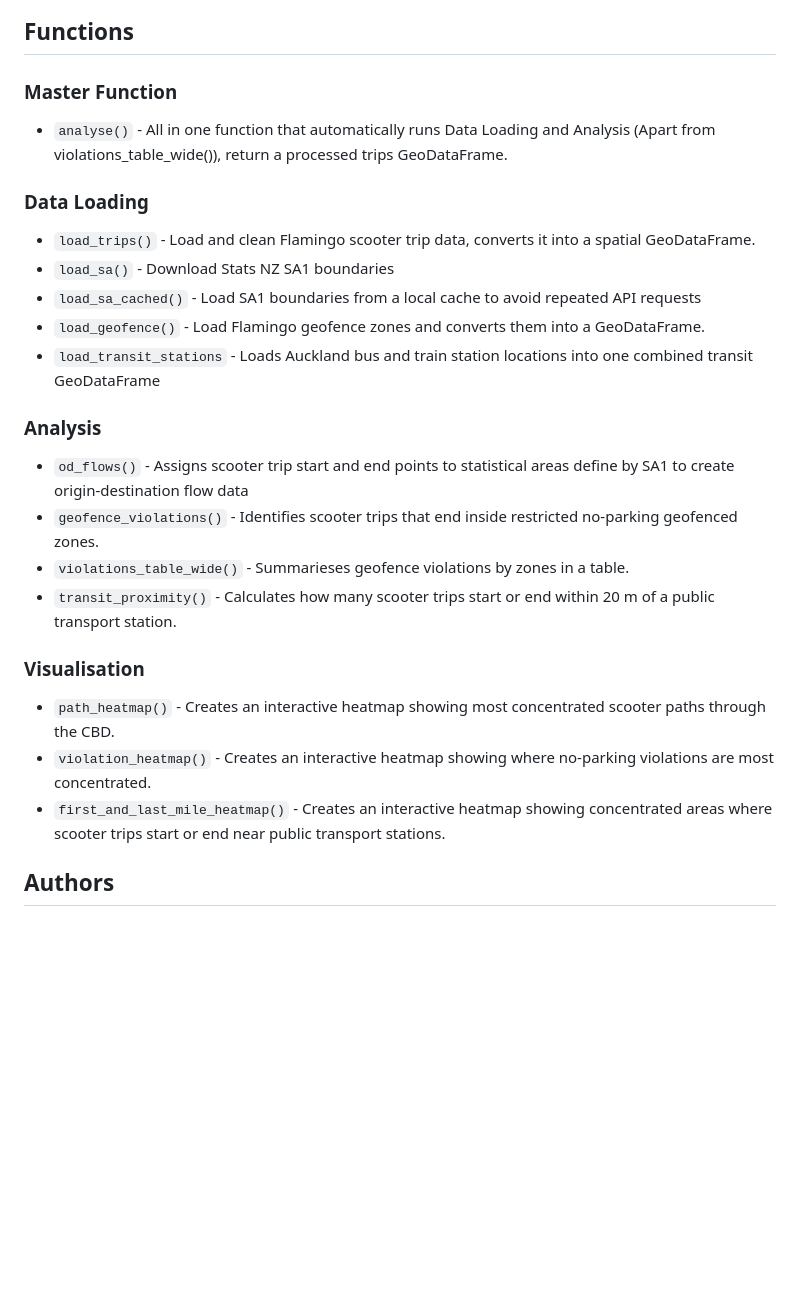
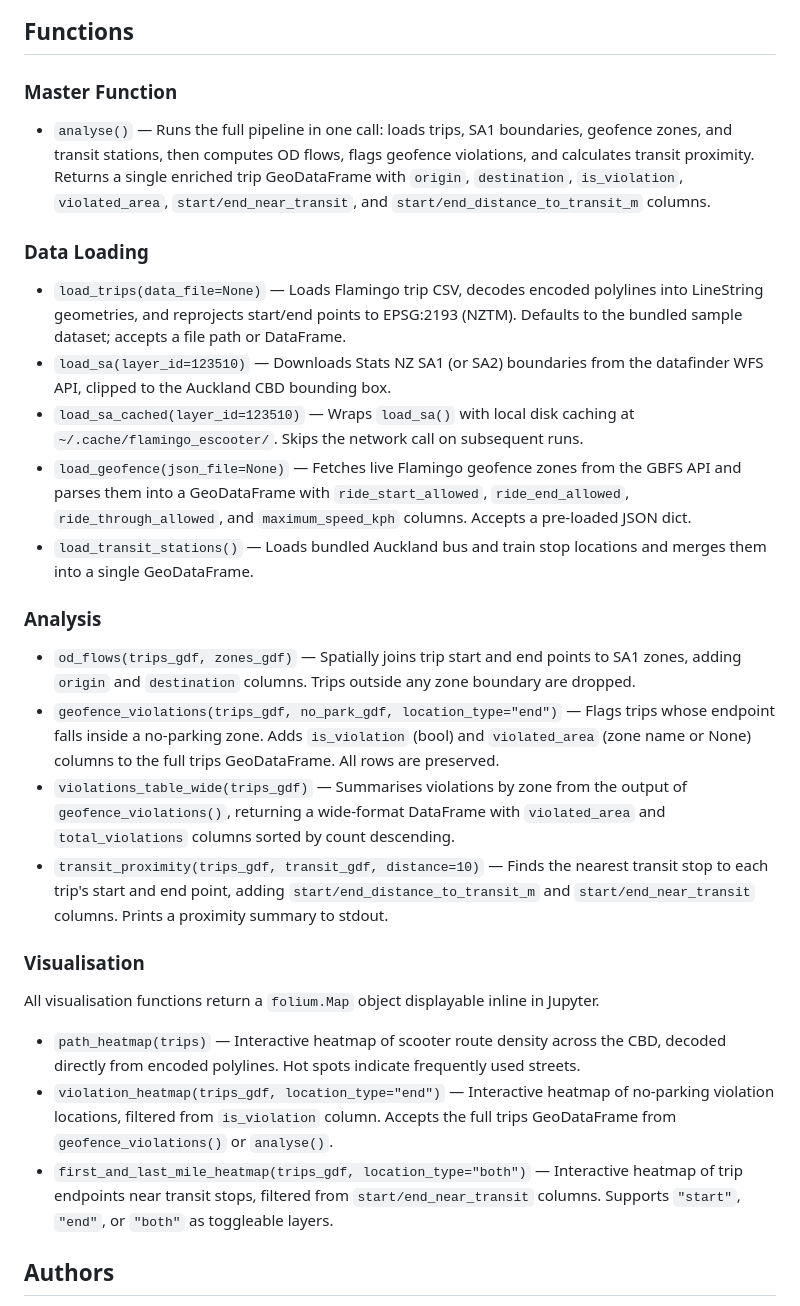
Before and after one commit to jhe482-uoa/flamingo-escooter, a Markdown page: README.md, the part around the change. Rendered like a GitHub page; blank space fills up the shorter version.

```diff
--- a/README.md
+++ b/README.md
@@ -61,28 +61,28 @@ See demo.ipynb for an additional demo file.
 ![first_and_last_mile_heatmap](docs/Transit_heat.png)
 
 ## Functions
-
 ### Master Function
-- `analyse()` - All in one function that automatically runs Data Loading and Analysis (Apart from violations_table_wide()), return a processed trips GeoDataFrame.
+- `analyse()` — Runs the full pipeline in one call: loads trips, SA1 boundaries, geofence zones, and transit stations, then computes OD flows, flags geofence violations, and calculates transit proximity. Returns a single enriched trip GeoDataFrame with `origin`, `destination`, `is_violation`, `violated_area`, `start/end_near_transit`, and `start/end_distance_to_transit_m` columns.
 
 ### Data Loading
-- `load_trips()` - Load and clean Flamingo scooter trip data, converts it into a spatial GeoDataFrame.
-- `load_sa()` - Download Stats NZ SA1 boundaries
-- `load_sa_cached()` - Load SA1 boundaries from a local cache to avoid repeated API requests
-- `load_geofence()` - Load Flamingo geofence zones and converts them into a GeoDataFrame.
-- `load_transit_stations` - Loads Auckland bus and train station locations into one combined transit GeoDataFrame
-
+- `load_trips(data_file=None)` — Loads Flamingo trip CSV, decodes encoded polylines into LineString geometries, and reprojects start/end points to EPSG:2193 (NZTM). Defaults to the bundled sample dataset; accepts a file path or DataFrame.
+- `load_sa(layer_id=123510)` — Downloads Stats NZ SA1 (or SA2) boundaries from the datafinder WFS API, clipped to the Auckland CBD bounding box.
+- `load_sa_cached(layer_id=123510)` — Wraps `load_sa()` with local disk caching at `~/.cache/flamingo_escooter/`. Skips the network call on subsequent runs.
+- `load_geofence(json_file=None)` — Fetches live Flamingo geofence zones from the GBFS API and parses them into a GeoDataFrame with `ride_start_allowed`, `ride_end_allowed`, `ride_through_allowed`, and `maximum_speed_kph` columns. Accepts a pre-loaded JSON dict.
+- `load_transit_stations()` — Loads bundled Auckland bus and train stop locations and merges them into a single GeoDataFrame.
 
 ### Analysis
-- `od_flows()` - Assigns scooter trip start and end points to statistical areas define by SA1 to create origin-destination flow data
-- `geofence_violations()` - Identifies scooter trips that end inside restricted no-parking geofenced zones.
-- `violations_table_wide()` - Summarieses geofence violations by zones in a table.
-- `transit_proximity()` - Calculates how many scooter trips start or end within 20 m of a public transport station.
+- `od_flows(trips_gdf, zones_gdf)` — Spatially joins trip start and end points to SA1 zones, adding `origin` and `destination` columns. Trips outside any zone boundary are dropped.
+- `geofence_violations(trips_gdf, no_park_gdf, location_type="end")` — Flags trips whose endpoint falls inside a no-parking zone. Adds `is_violation` (bool) and `violated_area` (zone name or None) columns to the full trips GeoDataFrame. All rows are preserved.
+- `violations_table_wide(trips_gdf)` — Summarises violations by zone from the output of `geofence_violations()`, returning a wide-format DataFrame with `violated_area` and `total_violations` columns sorted by count descending.
+- `transit_proximity(trips_gdf, transit_gdf, distance=10)` — Finds the nearest transit stop to each trip's start and end point, adding `start/end_distance_to_transit_m` and `start/end_near_transit` columns. Prints a proximity summary to stdout.
 
 ### Visualisation
-- `path_heatmap()` - Creates an interactive heatmap showing most concentrated scooter paths through the CBD.
-- `violation_heatmap()` - Creates an interactive heatmap showing where no-parking violations are most concentrated.
-- `first_and_last_mile_heatmap()` - Creates an interactive heatmap showing concentrated areas where scooter trips start or end near public transport stations.
+All visualisation functions return a `folium.Map` object displayable inline in Jupyter.
+
+- `path_heatmap(trips)` — Interactive heatmap of scooter route density across the CBD, decoded directly from encoded polylines. Hot spots indicate frequently used streets.
+- `violation_heatmap(trips_gdf, location_type="end")` — Interactive heatmap of no-parking violation locations, filtered from `is_violation` column. Accepts the full trips GeoDataFrame from `geofence_violations()` or `analyse()`.
+- `first_and_last_mile_heatmap(trips_gdf, location_type="both")` — Interactive heatmap of trip endpoints near transit stops, filtered from `start/end_near_transit` columns. Supports `"start"`, `"end"`, or `"both"` as toggleable layers.
 
 ## Authors
 
```
Also changed, not shown: CHANGELOG.md (added, +107 -0 lines).
